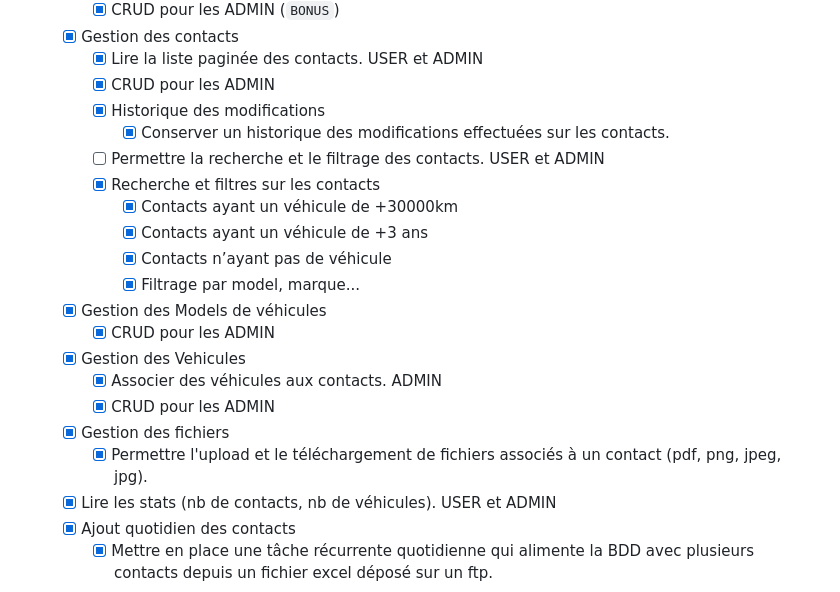
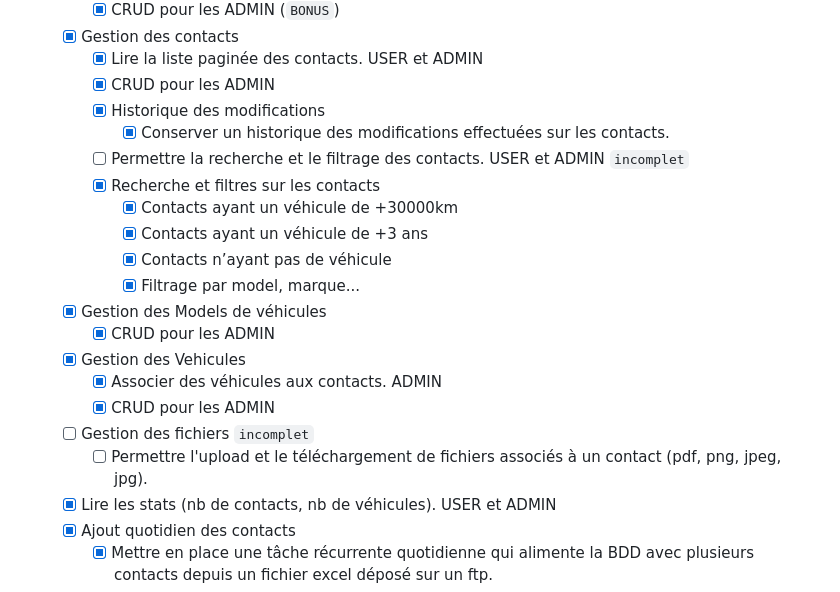
Before and after one commit to damienmillet/jra, a Markdown page: README.md, the part around the change. GitHub-like rendering.

Commit message:
Mise à jour de README.md pour indiquer que la gestion des fichiers et la recherche des contacts sont incomplètes.

```diff
--- a/README.md
+++ b/README.md
@@ -25,7 +25,7 @@ Bonne lecture !
     - [x] CRUD pour les ADMIN
     - [x] Historique des modifications
       - [x] Conserver un historique des modifications effectuées sur les contacts.
-    - [ ] Permettre la recherche et le filtrage des contacts. USER et ADMIN
+    - [ ] Permettre la recherche et le filtrage des contacts. USER et ADMIN `incomplet`
     - [x] Recherche et filtres sur les contacts
       - [x] Contacts ayant un véhicule de +30000km
       - [x] Contacts ayant un véhicule de +3 ans
@@ -36,8 +36,8 @@ Bonne lecture !
   - [x] Gestion des Vehicules
       - [x] Associer des véhicules aux contacts. ADMIN
       - [x] CRUD pour les ADMIN
-  - [x] Gestion des fichiers
-      - [x] Permettre l'upload et le téléchargement de fichiers associés à un contact (pdf, png, jpeg, jpg).
+  - [ ] Gestion des fichiers `incomplet`
+      - [ ] Permettre l'upload et le téléchargement de fichiers associés à un contact (pdf, png, jpeg, jpg).
   - [x] Lire les stats (nb de contacts, nb de véhicules). USER et ADMIN
   - [x] Ajout quotidien des contacts
     - [x]  Mettre en place une tâche récurrente quotidienne qui alimente la BDD avec plusieurs contacts depuis un fichier excel déposé sur un ftp.
```
